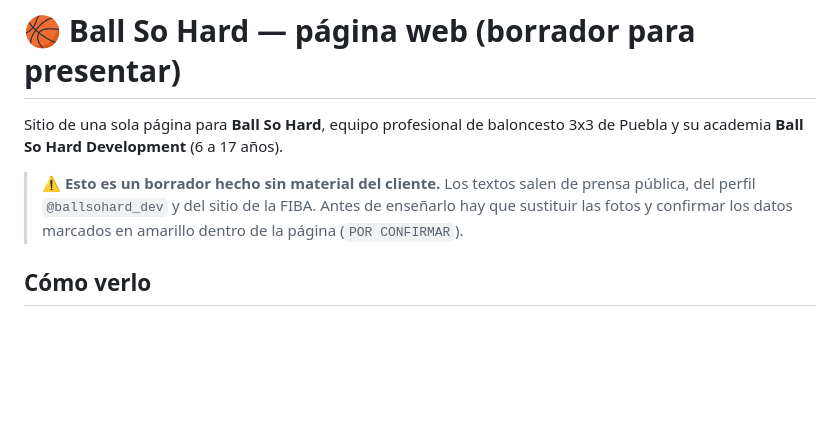
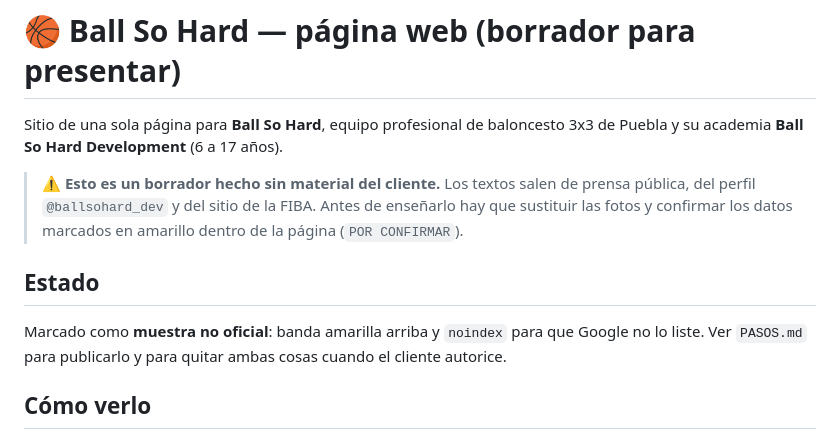
Before and after one commit to rl7103405-gif/ball-so-hard-web, a Markdown page: README.md, the part around the change. Drawn GitHub-style; blank space fills up the shorter version.

```diff
--- a/README.md
+++ b/README.md
@@ -7,6 +7,12 @@ de Puebla y su academia **Ball So Hard Development** (6 a 17 años).
 > prensa pública, del perfil `@ballsohard_dev` y del sitio de la FIBA. Antes de
 > enseñarlo hay que sustituir las fotos y confirmar los datos marcados en amarillo
 > dentro de la página (`POR CONFIRMAR`).
+
+## Estado
+
+Marcado como **muestra no oficial**: banda amarilla arriba y `noindex` para que
+Google no lo liste. Ver `PASOS.md` para publicarlo y para quitar ambas cosas
+cuando el cliente autorice.
 
 ## Cómo verlo
 
```
Also changed, not shown: PASOS.md (added, +62 -0 lines).
